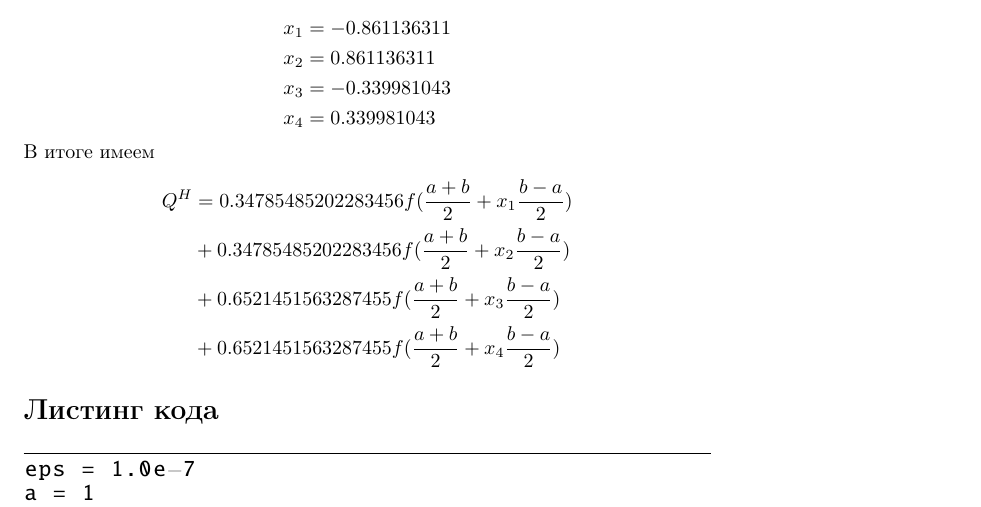
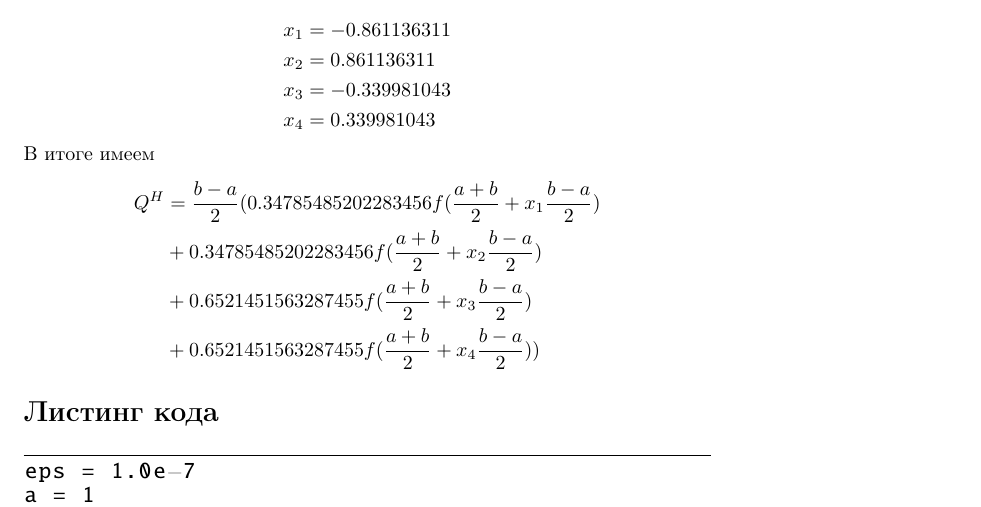
Before and after one commit to ijimiji/computational-math, a LaTeX document (sem4/integration/report.tex): part of page 2 of 4, cut so that both start at the same text. Compiled offline with pdfLaTeX.

Commit message:
Fix Gauss formula.

```diff
--- a/sem4/integration/report.tex
+++ b/sem4/integration/report.tex
@@ -100,16 +100,12 @@ $p(x) = 1$, значит в качестве ортогонального мно
 В итоге имеем
 \begin{equation*}
    \begin{split}
-Q^H &=  0.34785485202283456 f(\frac{a + b}{2} + x_1  \frac{b - a}{2}) \\
+Q^H &=  \frac{b-a}{2}  ( 0.34785485202283456 f(\frac{a + b}{2} + x_1  \frac{b - a}{2}) \\
 &+ 0.34785485202283456 f(\frac{a + b}{2} + x_2 \frac{b - a}{2})  \\
 &+ 0.6521451563287455 f(\frac{a + b}{2} + x_3  \frac{b - a}{2}) \\
-&+ 0.6521451563287455 f(\frac{a + b}{2} + x_4  \frac{b - a}{2})
+&+ 0.6521451563287455 f(\frac{a + b}{2} + x_4  \frac{b - a}{2}) )
    \end{split}
 \end{equation*}
-
-
-
-
 
 \section*{Листинг кода}
 \begin{python}
```
Also changed, not shown: sem4/integration/report.pdf.
